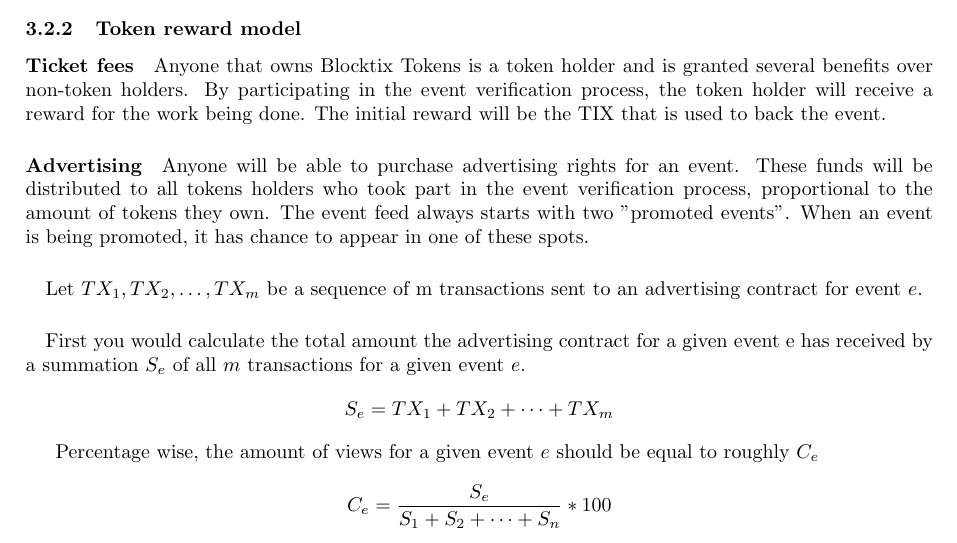
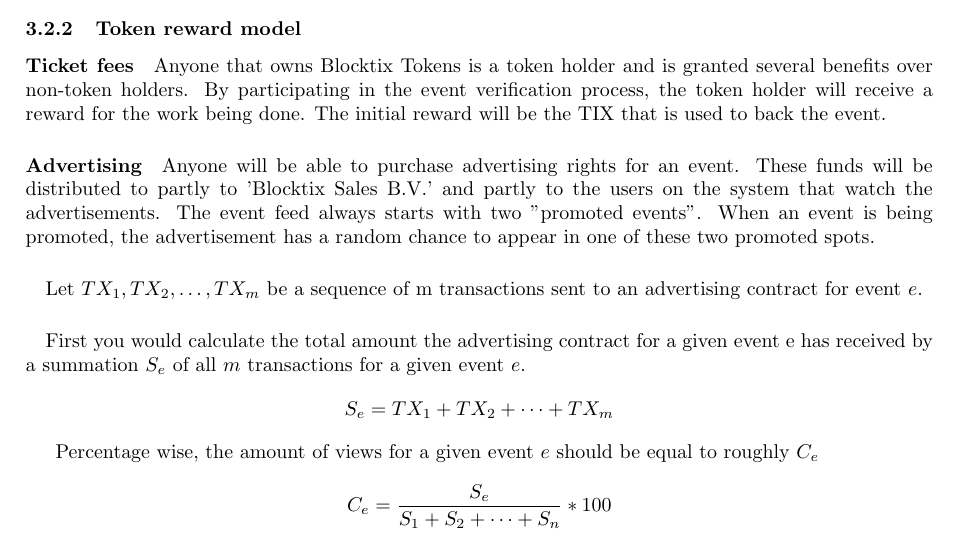
Before and after one commit to blocktix/whitepaper, a LaTeX paper (main.tex): part of page 3 of 9, cut so that both start at the same text. Compiled offline with pdfLaTeX.

Commit message:
Update on Overleaf.

```diff
--- a/main.tex
+++ b/main.tex
@@ -66,7 +66,7 @@
 By participating in the event verification process, the token holder will receive a reward for the work being done. The initial reward will be the TIX that is used to back the event.
 
 \paragraph{Advertising}
-Anyone will be able to purchase advertising rights for an event. These funds will be distributed to all tokens holders who took part in the event verification process, proportional to the amount of tokens they own. The event feed always starts with two "promoted events". When an event is being promoted, it has chance to appear in one of these spots.
+Anyone will be able to purchase advertising rights for an event. These funds will be distributed to partly to 'Blocktix Sales B.V.' and partly to the users on the system that watch the advertisements.  The event feed always starts with two "promoted events". When an event is being promoted, the advertisement has a random chance to appear in one of these two promoted spots.
 
 \paragraph{} Let $TX_1, TX_2, \ldots, TX_m$ be a sequence of m transactions sent to an advertising contract for event $e$.
 
```
